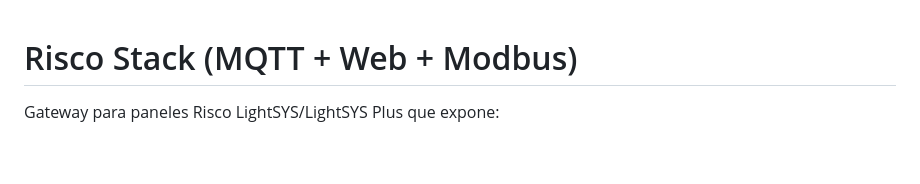
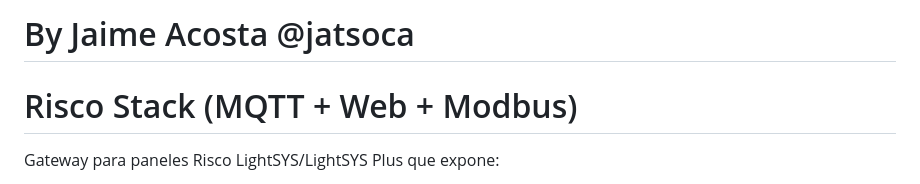
Before and after one commit to jatsoca/risco_stack, a Markdown page: README.md, the part around the change. Rendered like a GitHub page; blank space fills up the shorter version.

Commit message:
readme 3

```diff
--- a/README.md
+++ b/README.md
@@ -1,3 +1,5 @@
+# By Jaime Acosta  @jatsoca
+
 # Risco Stack (MQTT + Web + Modbus)
 
 Gateway para paneles Risco LightSYS/LightSYS Plus que expone:
```
